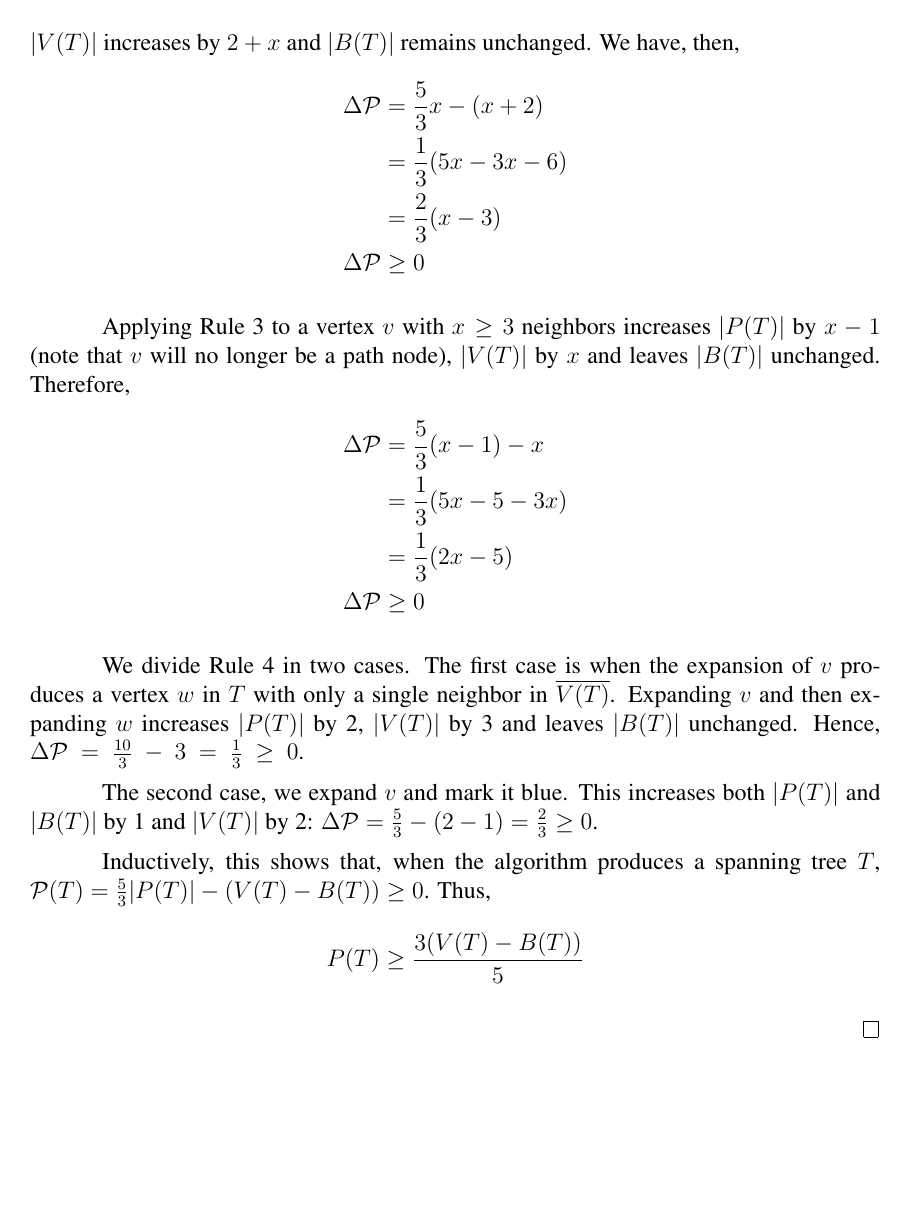
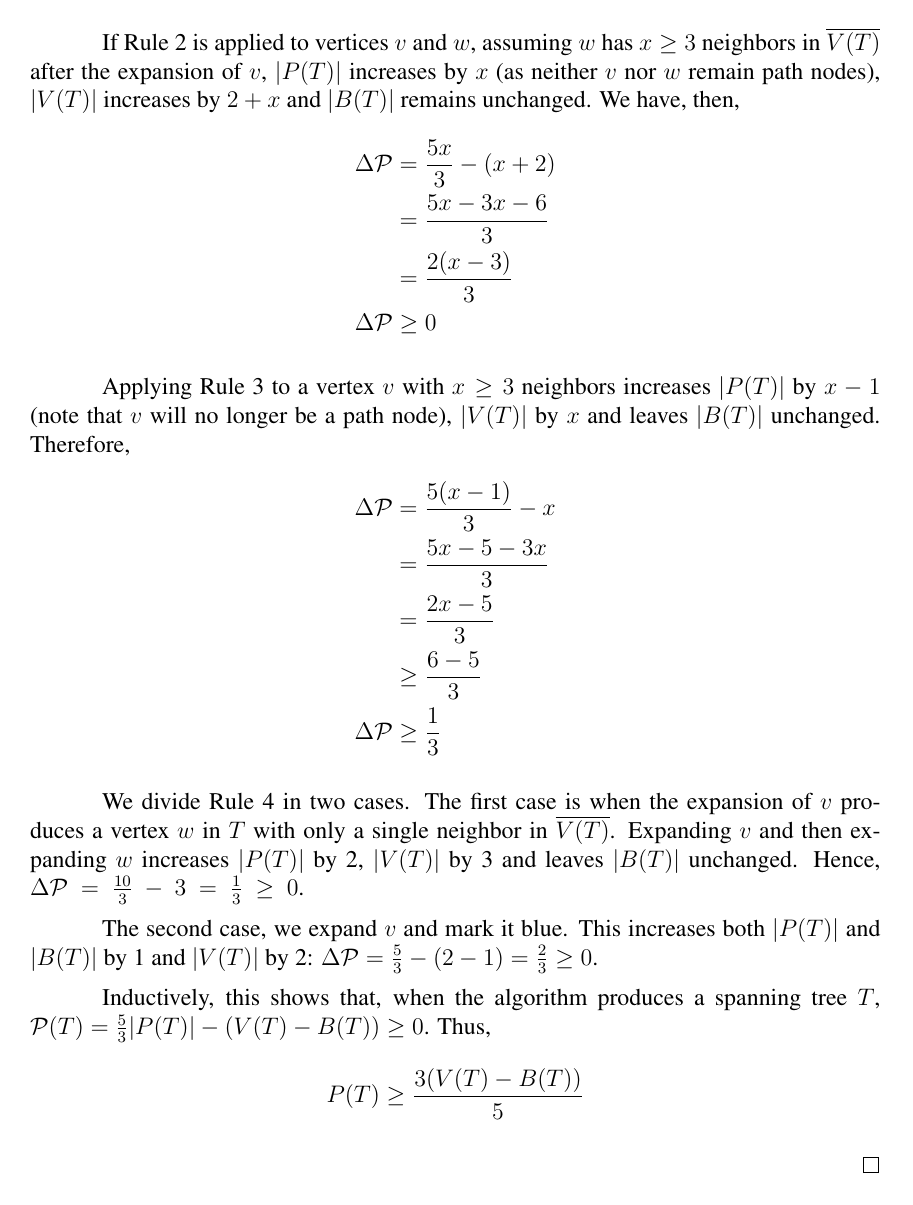
Before and after one commit to gdahia/ufba-mata53, a LaTeX document (project/final/main.tex): page 2 of 2. Compiled offline with pdfLaTeX; a LaTeX package or settings file that is missing is left out.

Commit message:
modified fractions display in final paper draft

```diff
--- a/project/final/main.tex
+++ b/project/final/main.tex
@@ -66,19 +67,20 @@
   If Rule 2 is applied to vertices $v$ and $w$, assuming $w$ has $x \ge 3$ neighbors in $\overline{V(T)}$ after the expansion of $v$, $|P(T)|$ increases by $x$ (as neither $v$ nor $w$ remain path nodes), $|V(T)|$ increases by $2 + x$ and $|B(T)|$ remains unchanged.
   We have, then,
   \begin{align*}
-    \Delta \mathcal{P} &= \frac{5}{3}x - (x + 2) \\
-                       &= \frac{1}{3}(5x - 3x - 6) \\
-                       &= \frac{2}{3}(x - 3) \\
+    \Delta \mathcal{P} &= \frac{5x}{3} - (x + 2) \\
+                       &= \frac{5x - 3x - 6}{3}\\
+                       &= \frac{2(x - 3)}{3} \\
     \Delta \mathcal{P} &\ge 0
   \end{align*}
 
   Applying Rule 3 to a vertex $v$ with $x \ge 3$ neighbors increases $|P(T)|$ by $x - 1$ (note that $v$ will no longer be a path node), $|V(T)|$ by $x$ and leaves $|B(T)|$ unchanged.
   Therefore,
   \begin{align*}
-    \Delta \mathcal{P} &= \frac{5}{3}(x - 1) - x \\
-                       &= \frac{1}{3}(5x - 5 - 3x) \\
-                       &= \frac{1}{3}(2x - 5) \\
-    \Delta \mathcal{P} &\ge 0
+    \Delta \mathcal{P} &= \frac{5(x - 1)}{3} - x \\
+                       &= \frac{5x - 5 - 3x}{3} \\
+                       &= \frac{2x - 5}{3} \\
+                       &\ge \frac{6 - 5}{3} \\
+    \Delta \mathcal{P} &\ge \frac{1}{3}
   \end{align*}
 
   We divide Rule 4 in two cases.
```
Also changed, not shown: project/final/main.tex (11 more changed lines).
